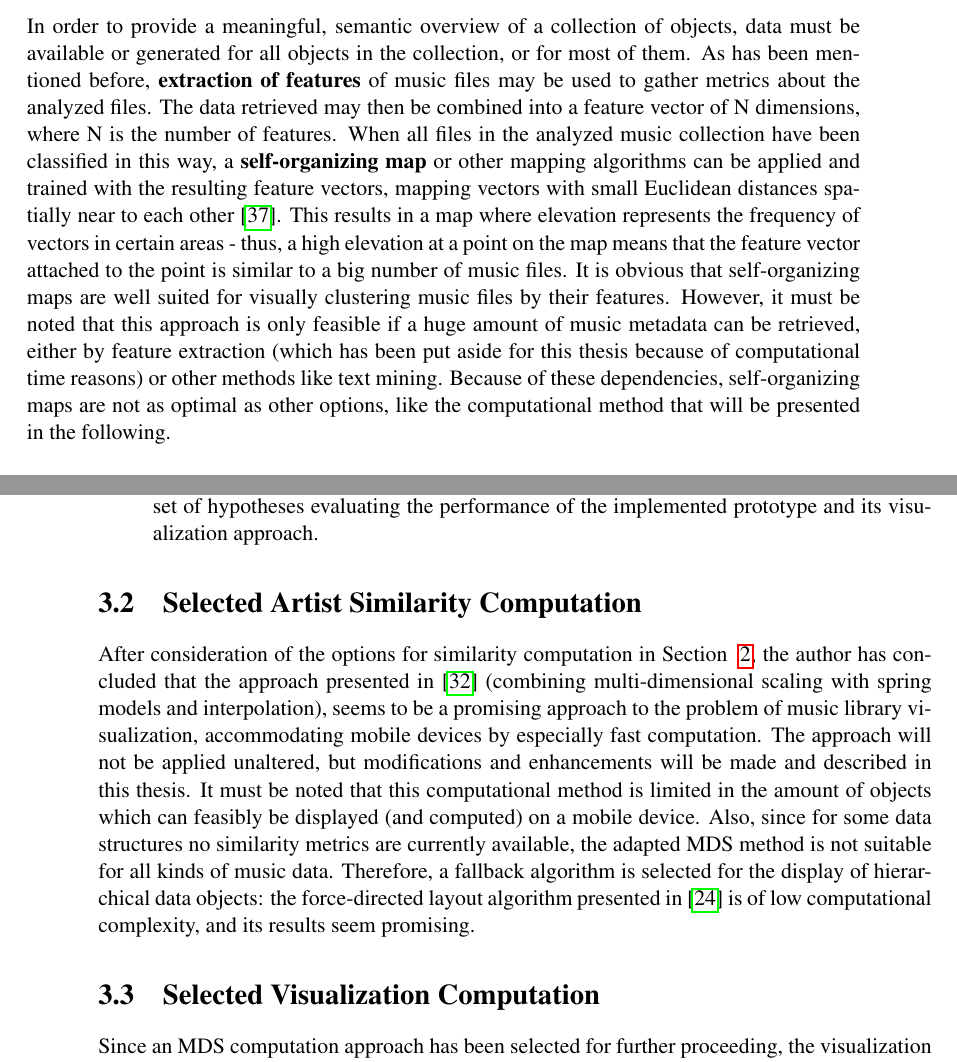
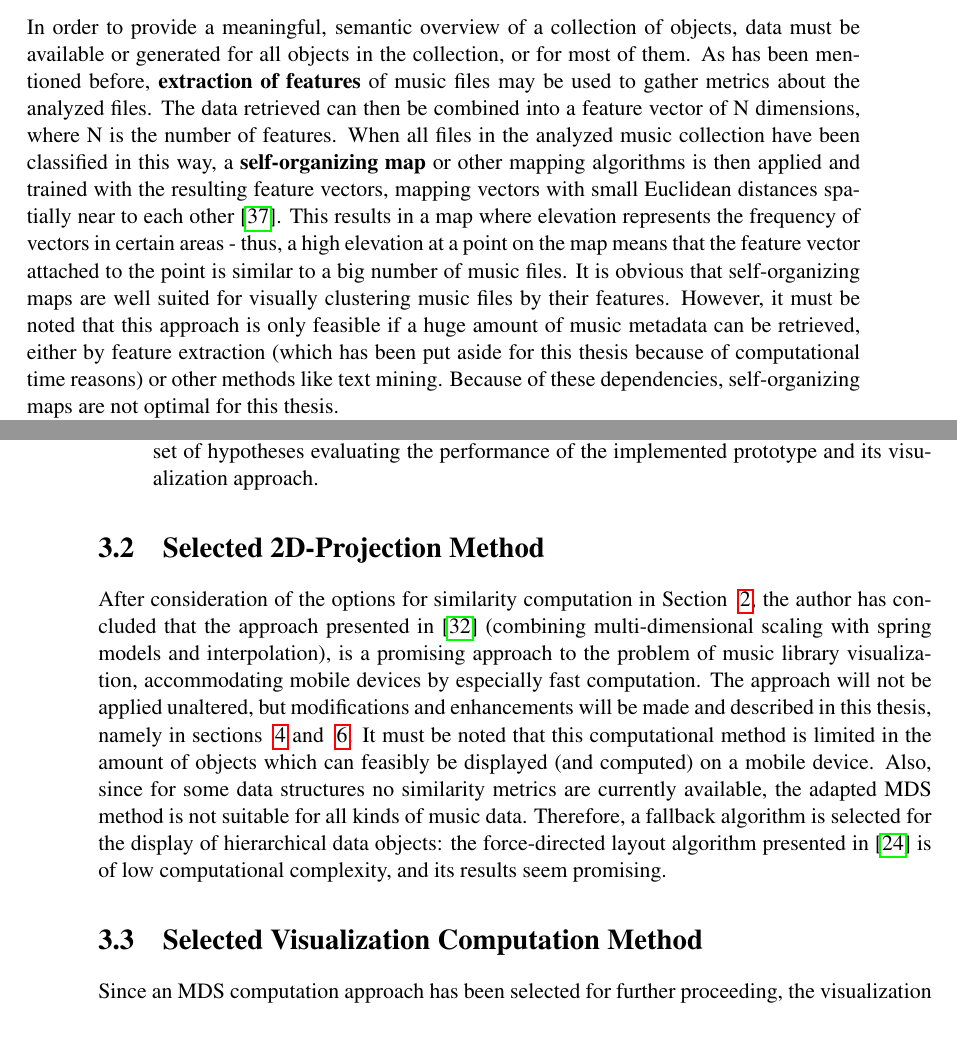
Before and after one commit to manmal/masterthesis, a LaTeX thesis (latex/thesis.tex, which reads latex/chapters/02-relatedwork.tex, latex/chapters/03-scenario.tex): two parts of pages 21 and 28 of 96 before the commit and two parts of pages 21 and 30 of 98 after it, joined at a grey line, cut so that both start at the same text, the shorter picture padded with empty space. Compiled offline with pdfLaTeX.

Commit message:
moving from section 3 to 2, refactoring section 2 again

```diff
--- a/latex/chapters/02-relatedwork.tex
+++ b/latex/chapters/02-relatedwork.tex
@@ -46,6 +45,6 @@ Apart from the source of similarity metrics, also the scope of computation has t
 \label{subsec:2dprojection}
 
 In order to provide a meaningful, semantic overview of a collection of objects, data must be available or generated for all objects in the collection, or for most of them.
-As has been mentioned before, \textbf{extraction of features} of music files may be used to gather metrics about the analyzed files. The data retrieved may then be combined into a feature vector of N dimensions, where N is the number of features. When all files in the analyzed music collection have been classified in this way, a \textbf{self-organizing map} or other mapping algorithms can be applied and trained with the resulting feature vectors, mapping vectors with small Euclidean distances spatially near to each other \cite{RAU_02ismir}. This results in a map where elevation represents the frequency of vectors in certain areas - thus, a high elevation at a point on the map means that the feature vector attached to the point is similar to a big number of music files. It is obvious that self-organizing maps are well suited for visually clustering music files by their features. However, it must be noted that this approach is only feasible if a huge amount of music metadata
-can be retrieved, either by feature extraction (which has been put aside for this thesis because of computational time reasons) or other methods like text mining. Because of these dependencies, self-organizing maps are not as optimal as other options, like the computational method that will be presented in the following.
+As has been mentioned before, \textbf{extraction of features} of music files may be used to gather metrics about the analyzed files. The data retrieved can then be combined into a feature vector of N dimensions, where N is the number of features. When all files in the analyzed music collection have been classified in this way, a \textbf{self-organizing map} or other mapping algorithms is then applied and trained with the resulting feature vectors, mapping vectors with small Euclidean distances spatially near to each other \cite{RAU_02ismir}. This results in a map where elevation represents the frequency of vectors in certain areas - thus, a high elevation at a point on the map means that the feature vector attached to the point is similar to a big number of music files. It is obvious that self-organizing maps are well suited for visually clustering music files by their features. However, it must be noted that this approach is only feasible if a huge amount of music metadata
+can be retrieved, either by feature extraction (which has been put aside for this thesis because of computational time reasons) or other methods like text mining. Because of these dependencies, self-organizing maps are not optimal for this thesis.
 
--- a/latex/chapters/03-scenario.tex
+++ b/latex/chapters/03-scenario.tex
@@ -20,12 +20,12 @@ The scope of this thesis is defined by the following goals:
 	\item Description of the design and presentation of the results of a user study, in order to test a set of hypotheses evaluating the performance of the implemented prototype and its visualization approach.
 \end{itemize}
 
-\section{Selected Artist Similarity Computation}
+\section{Selected 2D-Projection Method}
 
-After consideration of the options for similarity computation in Section ~\ref{ch:relatedwork}, the author has concluded that the approach presented in \cite{Morrison:2003:FMS} (combining multi-dimensional scaling with spring models and interpolation), seems to be a promising approach to the problem of music library visualization, accommodating mobile devices by especially fast computation. The approach will not be applied unaltered, but modifications and enhancements will be made and described in this thesis.
+After consideration of the options for similarity computation in Section ~\ref{ch:relatedwork}, the author has concluded that the approach presented in \cite{Morrison:2003:FMS} (combining multi-dimensional scaling with spring models and interpolation), is a promising approach to the problem of music library visualization, accommodating mobile devices by especially fast computation. The approach will not be applied unaltered, but modifications and enhancements will be made and described in this thesis, namely in sections ~\ref{ch:computation} and ~\ref{ch:implementation}.
 It must be noted that this computational method is limited in the amount of objects which can feasibly be displayed (and computed) on a mobile device. Also, since for some data structures no similarity metrics are currently available, the adapted MDS method is not suitable for all kinds of music data. Therefore, a fallback algorithm is selected for the display of hierarchical data objects: the force-directed layout algorithm presented in \cite{Kobourov04} is of low computational complexity, and its results seem promising.
 
-\section{Selected Visualization Computation}
+\section{Selected Visualization Computation Method}
 
 Since an MDS computation approach has been selected for further proceeding, the visualization computation for a music collection is entangled with the similarity computation and cannot be freely chosen. Also, the presentation space for visualization is chosen to be two-dimensional, because three-dimensional visualizations are hard to quickly browse by the user due mobile devices' small screen estate. Thus, the visualization method for MDS-generated object clusters is constrained to be a two-dimensional layout algorithm, positioning the laid-out objects such that they resemble their MDS-generated coordinates. For ease of navigation, zooming and panning will be added, and images will be used for faster identification of object types.
 
```
Also changed, not shown: latex/chapters/02-relatedwork.tex (22 more changed lines).
